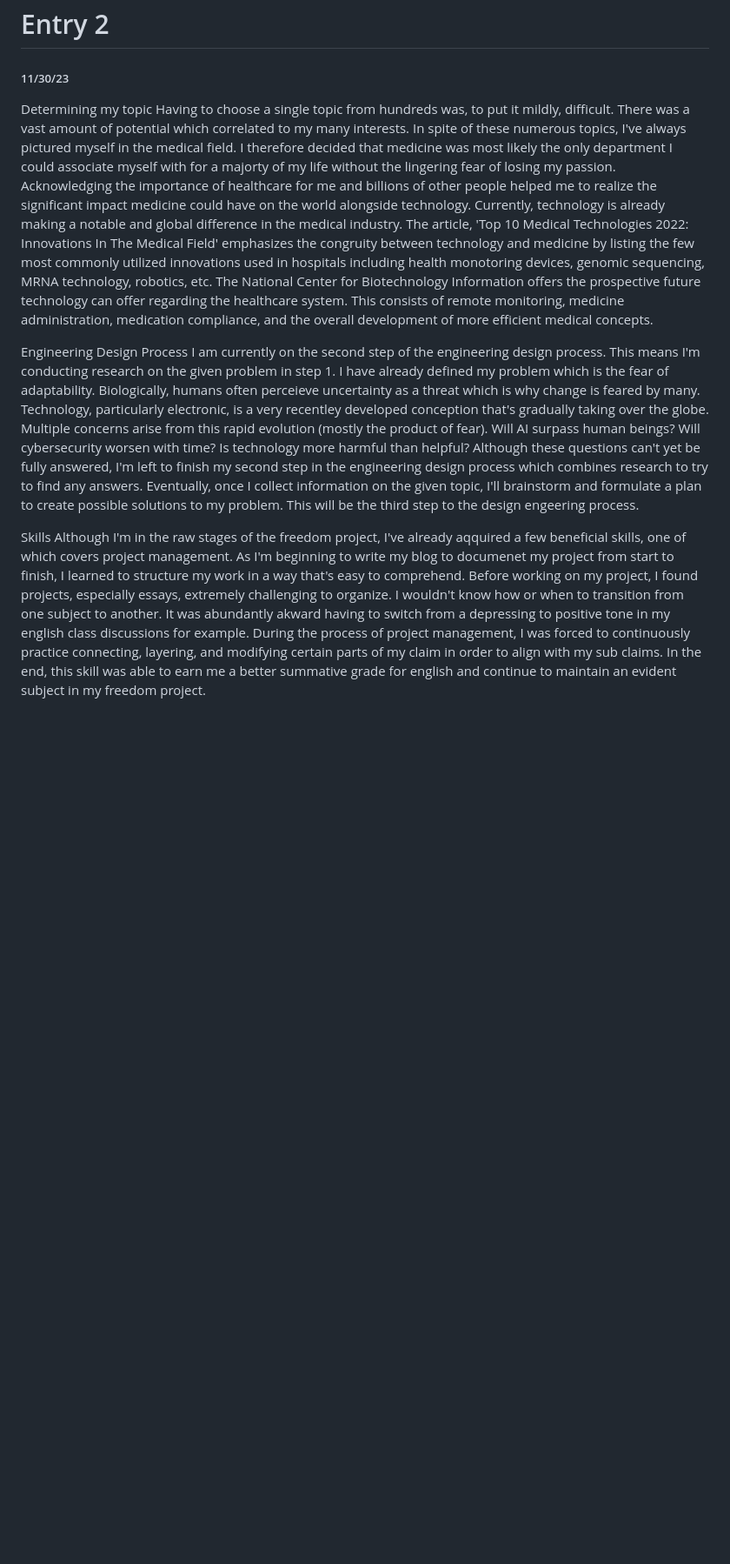
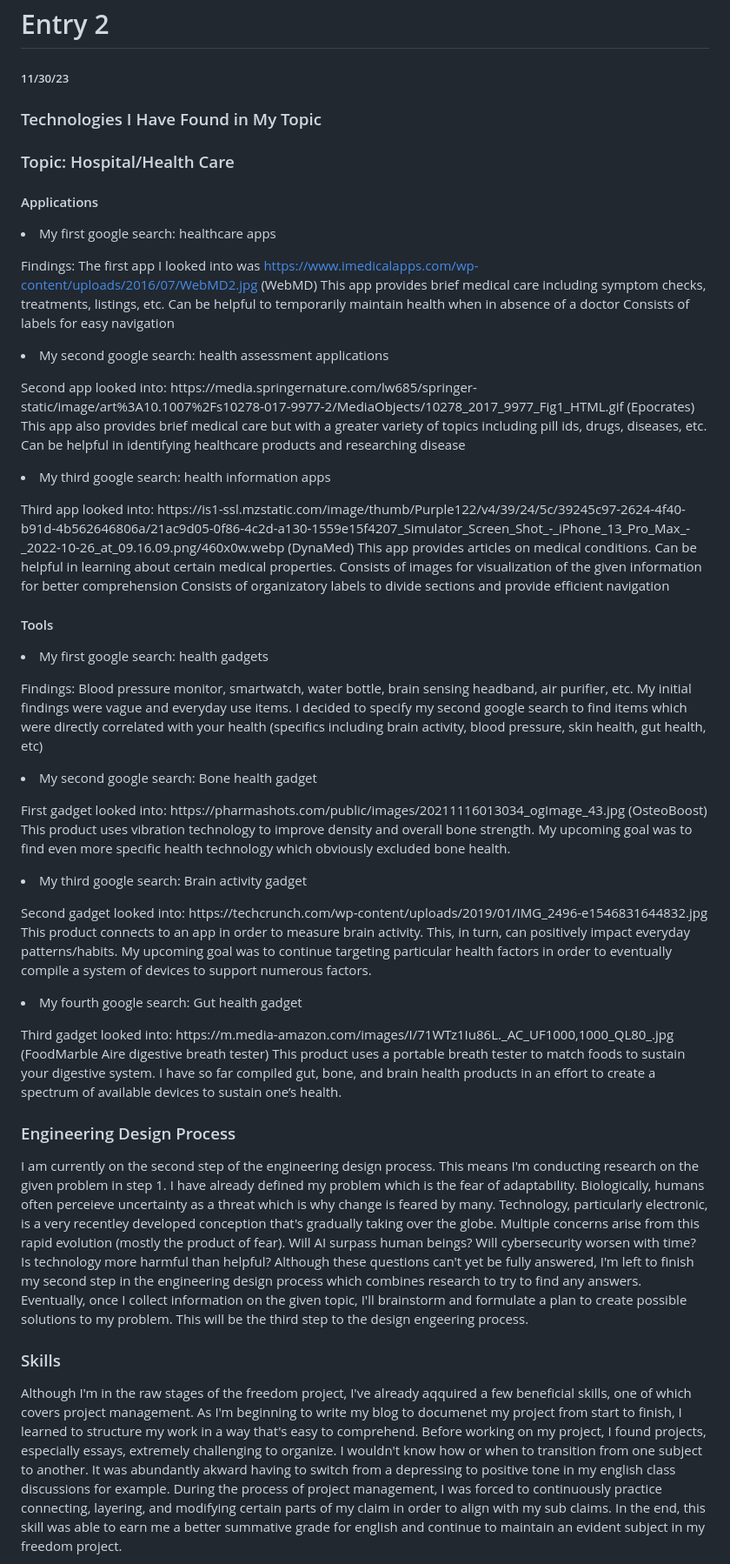
Before and after one commit to michaelaa9578/sep10-freedom-project, a Markdown page: blog/entry02.md, the part around one of its changes. Shown at 87% size. Drawn GitHub-style; blank space fills up the shorter version.

```diff
--- a/blog/entry02.md
+++ b/blog/entry02.md
@@ -1,13 +1,58 @@
 # Entry 2
 ##### 11/30/23
 
-Determining my topic
-Having to choose a single topic from hundreds was, to put it mildly, difficult. There was a vast amount of potential which correlated to my many interests. In spite of these numerous topics, I've always pictured myself in the medical field. I therefore decided that medicine was most likely the only department I could associate myself with for a majorty of my life without the lingering fear of losing my passion. Acknowledging the importance of healthcare for me and billions of other people helped me to realize the significant impact medicine could have on the world alongside technology. Currently, technology is already making a notable and global difference in the medical industry. The article, 'Top 10 Medical Technologies 2022: Innovations In The Medical Field' emphasizes the congruity between technology and medicine by listing the few most commonly utilized innovations used in hospitals including health monotoring devices, genomic sequencing, MRNA technology, robotics, etc. The National Center for Biotechnology Information offers the prospective future technology can offer regarding the healthcare system. This consists of remote monitoring, medicine administration, medication compliance, and the overall development of more efficient medical concepts.
+### Technologies I Have Found in My Topic
 
-Engineering Design Process
+### Topic: Hospital/Health Care
+
+#### Applications
+
+<p> <li> My first google search: healthcare apps </li> </p>
+
+Findings: The first app I looked into was https://www.imedicalapps.com/wp-content/uploads/2016/07/WebMD2.jpg (WebMD)
+This app provides brief medical care including symptom checks, treatments, listings, etc.
+Can be helpful to temporarily maintain health when in absence of a doctor
+Consists of labels for easy navigation
+
+<p> <li> My second google search: health assessment applications </li> </p>
+Second app looked into: https://media.springernature.com/lw685/springer-static/image/art%3A10.1007%2Fs10278-017-9977-2/MediaObjects/10278_2017_9977_Fig1_HTML.gif (Epocrates)
+This app also provides brief medical care but with a greater variety of topics including pill ids, drugs, diseases, etc.
+Can be helpful in identifying healthcare products and researching disease
+
+<p> <li> My third google search: health information apps </li> </p>
+Third app looked into: https://is1-ssl.mzstatic.com/image/thumb/Purple122/v4/39/24/5c/39245c97-2624-4f40-b91d-4b562646806a/21ac9d05-0f86-4c2d-a130-1559e15f4207_Simulator_Screen_Shot_-_iPhone_13_Pro_Max_-_2022-10-26_at_09.16.09.png/460x0w.webp (DynaMed)
+This app provides articles on medical conditions.
+Can be helpful in learning about certain medical properties.
+Consists of images for visualization of the given information for better comprehension
+Consists of organizatory labels to divide sections and provide efficient navigation
+
+#### Tools
+
+<p> <li> My first google search: health gadgets </li> </p>
+Findings: Blood pressure monitor, smartwatch, water bottle, brain sensing headband, air purifier, etc.
+My initial findings were vague and everyday use items. I decided to specify my second google search to find items which were directly correlated with your health (specifics including
+brain activity, blood pressure, skin health, gut health, etc)
+
+<p> <li> My second google search:  Bone health gadget </li> </p>
+First gadget looked into: https://pharmashots.com/public/images/20211116013034_ogImage_43.jpg (OsteoBoost)
+This product uses vibration technology to improve density and overall bone strength.
+My upcoming goal was to find even more specific health technology which obviously excluded bone health.
+
+<p> <li> My third google search: Brain activity gadget </li> </p>
+Second gadget looked into: https://techcrunch.com/wp-content/uploads/2019/01/IMG_2496-e1546831644832.jpg
+This product connects to an app in order to measure brain activity. This, in turn, can positively impact everyday patterns/habits.
+My upcoming goal was to continue targeting particular health factors in order to eventually compile a system of devices to support numerous factors.
+
+<p> <li> My fourth google search: Gut health gadget </li> </p>
+Third gadget looked into: https://m.media-amazon.com/images/I/71WTz1Iu86L._AC_UF1000,1000_QL80_.jpg (FoodMarble Aire digestive breath tester)
+This product uses a portable breath tester to match foods to sustain your digestive system.
+I have so far compiled gut, bone, and brain health products in an effort to create a spectrum of available devices to sustain one’s health.
+
+
+### Engineering Design Process
 I am currently on the second step of the engineering design process. This means I'm conducting research on the given problem in step 1. I have already defined my problem which is the fear of adaptability. Biologically, humans often perceieve uncertainty as a threat which is why change is feared by many. Technology, particularly electronic, is a very recentley developed conception that's gradually taking over the globe. Multiple concerns arise from this rapid evolution (mostly the product of fear). Will AI surpass human beings? Will cybersecurity worsen with time? Is technology more harmful than helpful? Although these questions can't yet be fully answered, I'm left to finish my second step in the engineering design process which combines research to try to find any answers. Eventually, once I collect information on the given topic, I'll brainstorm and formulate a plan to create possible solutions to my problem. This will be the third step to the design engeering process.
 
-Skills
+### Skills
 Although I'm in the raw stages of the freedom project, I've already aqquired a few beneficial skills, one of which covers project management. As I'm beginning to write my blog to documenet my project from start to finish, I learned to structure my work in a way that's easy to comprehend. Before working on my project, I found projects, especially essays, extremely challenging to organize. I wouldn't know how or when to transition from one subject to another. It was abundantly akward having to switch from a depressing to positive tone in my english class discussions for example. During the process of project management, I was forced to continuously practice connecting, layering, and modifying certain parts of my claim in order to align with my sub claims. In the end, this skill was able to earn me a better summative grade for english and continue to maintain an evident subject in my freedom project.
 
 Another skill I was able to achieve through this project so far was decision making. I've always struggled making choices growing up. I found it hard to believe how people made roughly 35,000 decisions in a day when it took me hours to make a single one. As I've stated before, I was overly conflicted when given a list of occupations to choose from in the very beginning of the freedom project. I recognize now that I took too much time considering other minor details when I should've been focusing on the big picture. I had a similar problem with math. I would almost always overcomplicate my solution by using various formulas for a problem that simply required one. While it's of course helpful to finalize your work by using alternatives to check your methods, overanalyzing can overwwhelm you and in time drain you. Through this project, I learned to examine a situation to a certain degree which in turn helped my decision making. In terms of math, I was able to write down a straightforward answer making it easier for both me and my teacher's comprehension.
```
Also changed, not shown: other parts of blog/entry02.md (+1 -1 lines).
